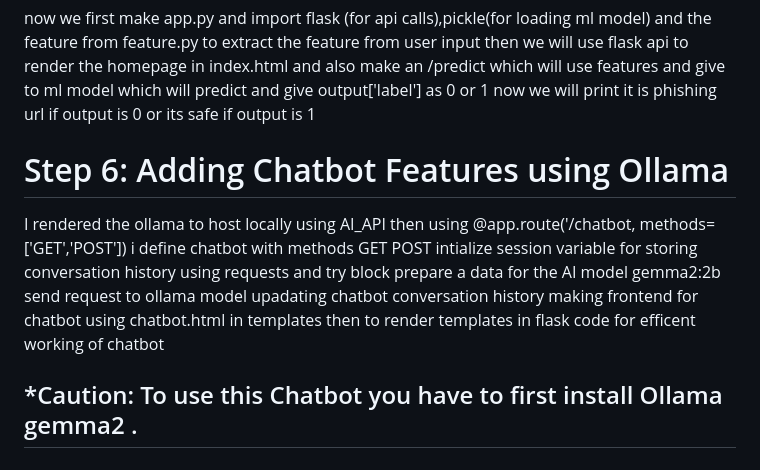
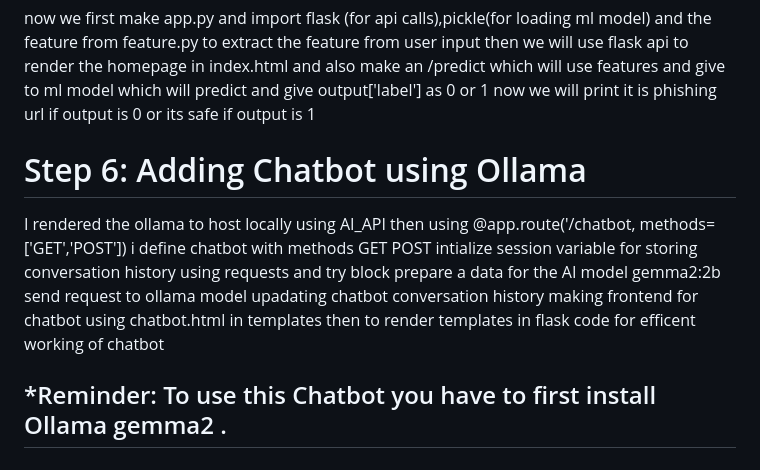
Before and after one commit to MasterPrem001/Major_project, a Markdown page: README.md, the part around the change. GitHub-like rendering.

```diff
--- a/README.md
+++ b/README.md
@@ -27,7 +27,7 @@ now we will use that dataset to train Ml model's using 3 Ml algorithm  : 1)Loges
 now we first make app.py and import flask (for api calls),pickle(for loading ml model) and the feature from feature.py to extract the feature from user input
 then we will use flask api to render the homepage in index.html and also make an /predict which will use features and give to ml model which will predict and give output['label'] as 0 or 1 now we will print it is phishing url if output is 0 or its safe if output is 1
 
-# Step 6: Adding Chatbot Features using Ollama
+# Step 6: Adding Chatbot using Ollama
    I rendered the ollama to host locally using AI_API
    then using @app.route('/chatbot, methods=['GET','POST']) i define chatbot with methods GET POST
    intialize session variable for storing conversation history
@@ -37,6 +37,6 @@ then we will use flask api to render the homepage in index.html and also make an
    making frontend for chatbot using chatbot.html in templates
    then to render templates in flask code for efficent working of chatbot
 
-## *Caution: To use this Chatbot you have to first install Ollama gemma2 .
+## *Reminder: To use this Chatbot you have to first install Ollama gemma2 .
 
 ## *Caution: This detection is powered by an ML model and it is not 100% accurate. Please exercise caution and avoid entering sensitive information on websites flagged as phishing or even on seemingly safe websites.
```
